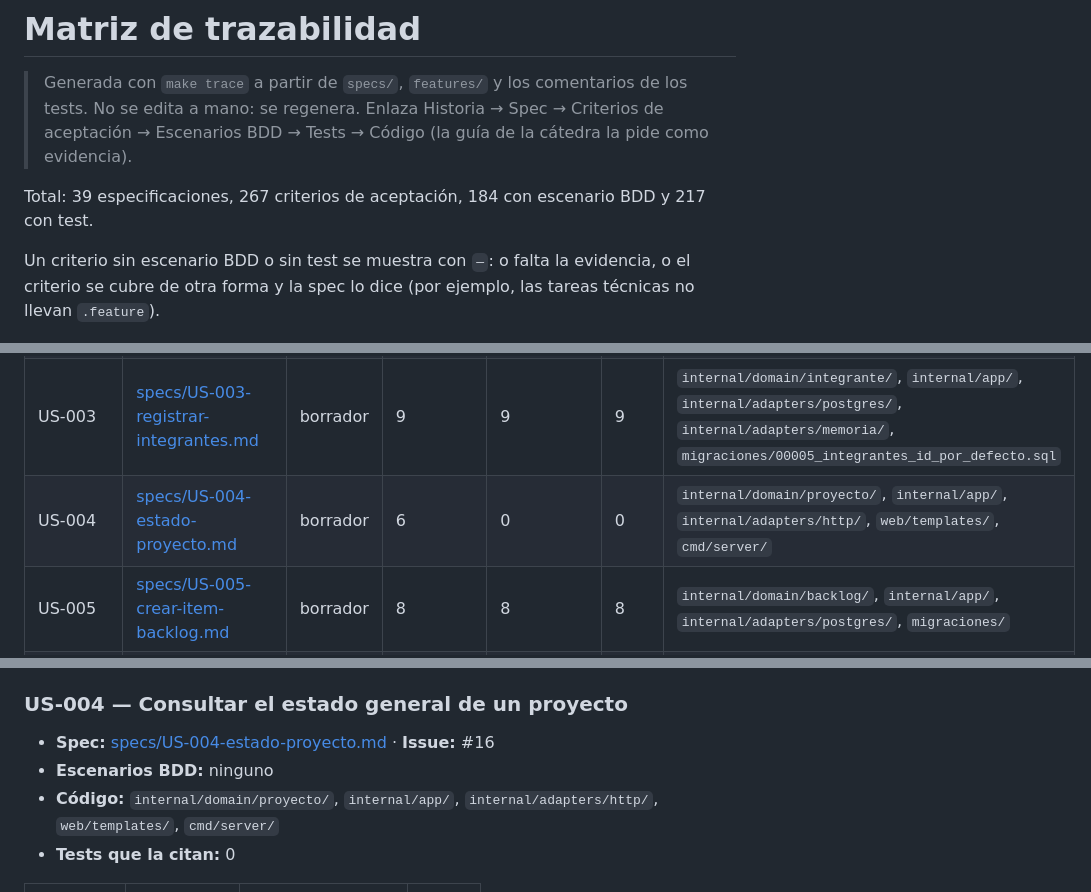
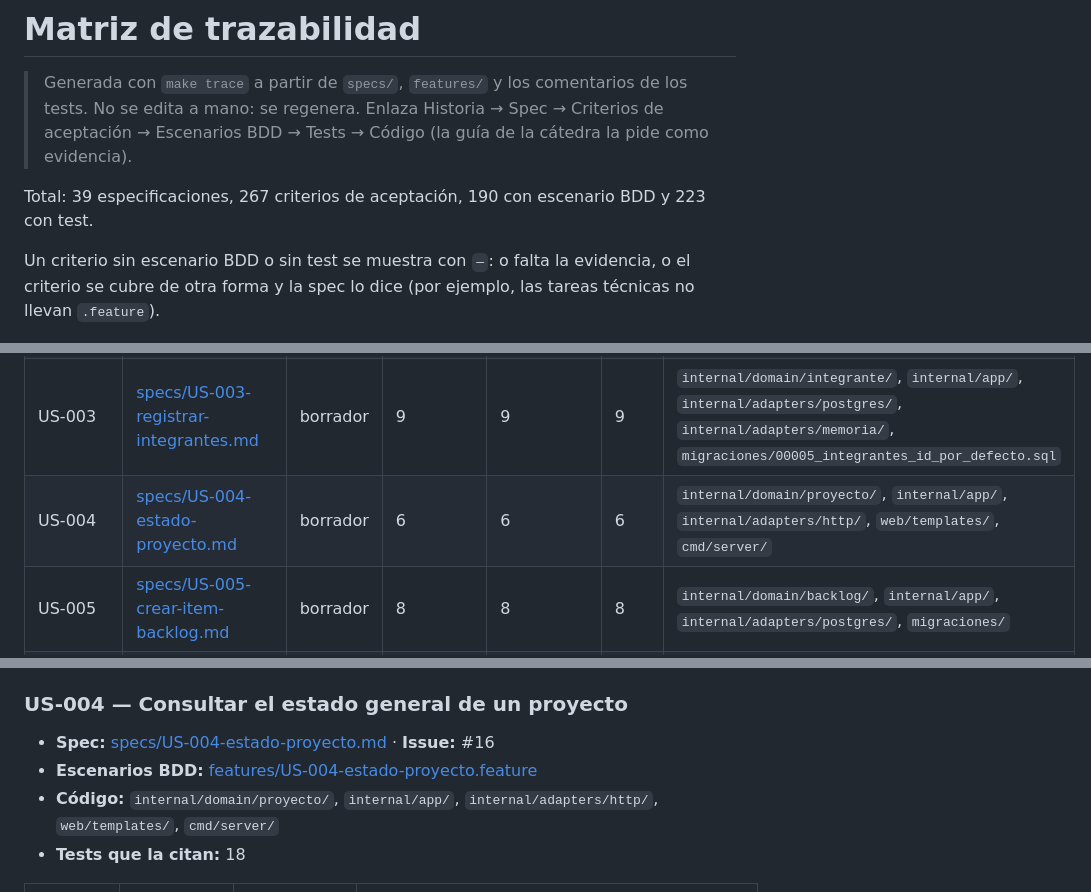
Before and after one commit to Tomas-Romero/grupocrv-seguimientoymedicion, a Markdown page: docs/trazabilidad.md, 3 parts joined by grey strips. Drawn GitHub-style.

Commit message:
docs(trazabilidad): regenerar la matriz con make trace [US-004]

```diff
--- a/docs/trazabilidad.md
+++ b/docs/trazabilidad.md
@@ -4,7 +4,7 @@
 > No se edita a mano: se regenera. Enlaza Historia → Spec → Criterios de aceptación →
 > Escenarios BDD → Tests → Código (la guía de la cátedra la pide como evidencia).
 
-Total: 39 especificaciones, 267 criterios de aceptación, 184 con escenario BDD y 217 con test.
+Total: 39 especificaciones, 267 criterios de aceptación, 190 con escenario BDD y 223 con test.
 
 Un criterio sin escenario BDD o sin test se muestra con `—`: o falta la evidencia, o el criterio
 se cubre de otra forma y la spec lo dice (por ejemplo, las tareas técnicas no llevan `.feature`).
@@ -16,7 +16,7 @@ se cubre de otra forma y la spec lo dice (por ejemplo, las tareas técnicas no l
 | US-001 | [specs/US-001-crear-proyecto.md](../specs/US-001-crear-proyecto.md) | borrador | 5 | 5 | 5 | `internal/domain/proyecto/`, `internal/app/`, `migraciones/` |
 | US-002 | [specs/US-002-modificar-proyecto.md](../specs/US-002-modificar-proyecto.md) | borrador | 5 | 5 | 5 | `internal/domain/proyecto/`, `internal/app/` |
 | US-003 | [specs/US-003-registrar-integrantes.md](../specs/US-003-registrar-integrantes.md) | borrador | 9 | 9 | 9 | `internal/domain/integrante/`, `internal/app/`, `internal/adapters/postgres/`, `internal/adapters/memoria/`, `migraciones/00005_integrantes_id_por_defecto.sql` |
-| US-004 | [specs/US-004-estado-proyecto.md](../specs/US-004-estado-proyecto.md) | borrador | 6 | 0 | 0 | `internal/domain/proyecto/`, `internal/app/`, `internal/adapters/http/`, `web/templates/`, `cmd/server/` |
+| US-004 | [specs/US-004-estado-proyecto.md](../specs/US-004-estado-proyecto.md) | borrador | 6 | 6 | 6 | `internal/domain/proyecto/`, `internal/app/`, `internal/adapters/http/`, `web/templates/`, `cmd/server/` |
 | US-005 | [specs/US-005-crear-item-backlog.md](../specs/US-005-crear-item-backlog.md) | borrador | 8 | 8 | 8 | `internal/domain/backlog/`, `internal/app/`, `internal/adapters/postgres/`, `migraciones/` |
 | US-006 | [specs/US-006-editar-item-backlog.md](../specs/US-006-editar-item-backlog.md) | borrador | 7 | 5 | 6 | `internal/domain/backlog/`, `internal/app/`, `internal/adapters/postgres/`, `internal/adapters/memoria/` |
 | US-008 | [specs/US-008-crear-sprint.md](../specs/US-008-crear-sprint.md) | borrador | 11 | 11 | 11 | `internal/domain/sprint/`, `internal/app/`, `internal/adapters/postgres/`, `migraciones/` |
@@ -107,9 +107,9 @@ se cubre de otra forma y la spec lo dice (por ejemplo, las tareas técnicas no l
 ### US-004 — Consultar el estado general de un proyecto
 
 - **Spec:** [specs/US-004-estado-proyecto.md](../specs/US-004-estado-proyecto.md) · **Issue:** #16
-- **Escenarios BDD:** ninguno
+- **Escenarios BDD:** [features/US-004-estado-proyecto.feature](../features/US-004-estado-proyecto.feature)
 - **Código:** `internal/domain/proyecto/`, `internal/app/`, `internal/adapters/http/`, `web/templates/`, `cmd/server/`
-- **Tests que la citan:** 0
+- **Tests que la citan:** 18
 
 | Criterio | Tipo | Escenarios BDD | Tests |
 |---|---|---|---|
```
Also changed, not shown: other parts of docs/trazabilidad.md (+8 -8 lines).
